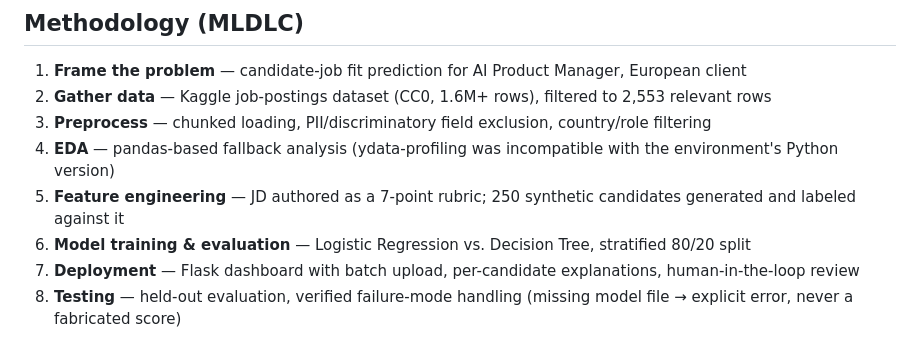
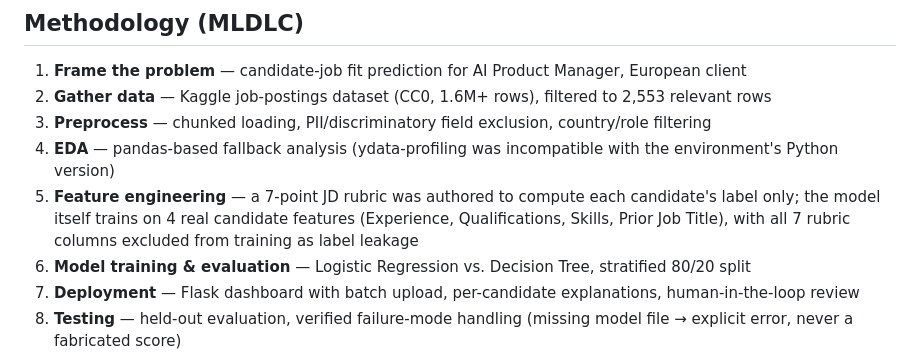
Before and after one commit to sarthakshirsatai-lab/candidate-fit-scoring-assessment-ML-Project, a Markdown page: README.md, the part around the change. GitHub-like rendering.

Commit message:
Update feature engineering explanation in README
Clarified feature engineering process and model training details in README.

```diff
--- a/README.md
+++ b/README.md
@@ -42,7 +42,7 @@ candidate-fit-scoring/
 2. **Gather data** — Kaggle job-postings dataset (CC0, 1.6M+ rows), filtered to 2,553 relevant rows
 3. **Preprocess** — chunked loading, PII/discriminatory field exclusion, country/role filtering
 4. **EDA** — pandas-based fallback analysis (ydata-profiling was incompatible with the environment's Python version)
-5. **Feature engineering** — JD authored as a 7-point rubric; 250 synthetic candidates generated and labeled against it
+5. **Feature engineering** — a 7-point JD rubric was authored to compute each candidate's label only; the model itself trains on 4 real candidate features (Experience, Qualifications, Skills, Prior Job Title), with all 7 rubric columns excluded from training as label leakage
 6. **Model training & evaluation** — Logistic Regression vs. Decision Tree, stratified 80/20 split
 7. **Deployment** — Flask dashboard with batch upload, per-candidate explanations, human-in-the-loop review
 8. **Testing** — held-out evaluation, verified failure-mode handling (missing model file → explicit error, never a fabricated score)
```
